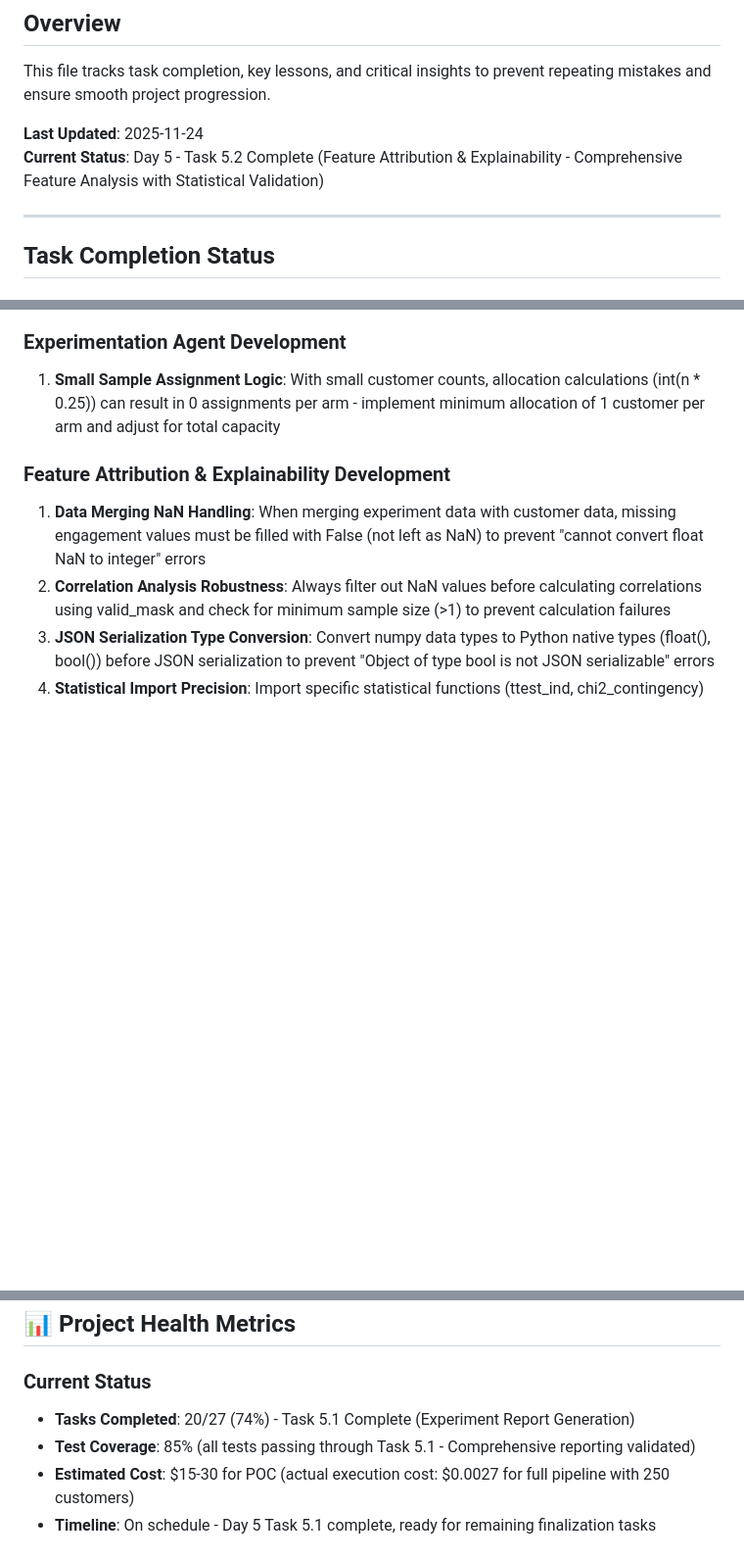
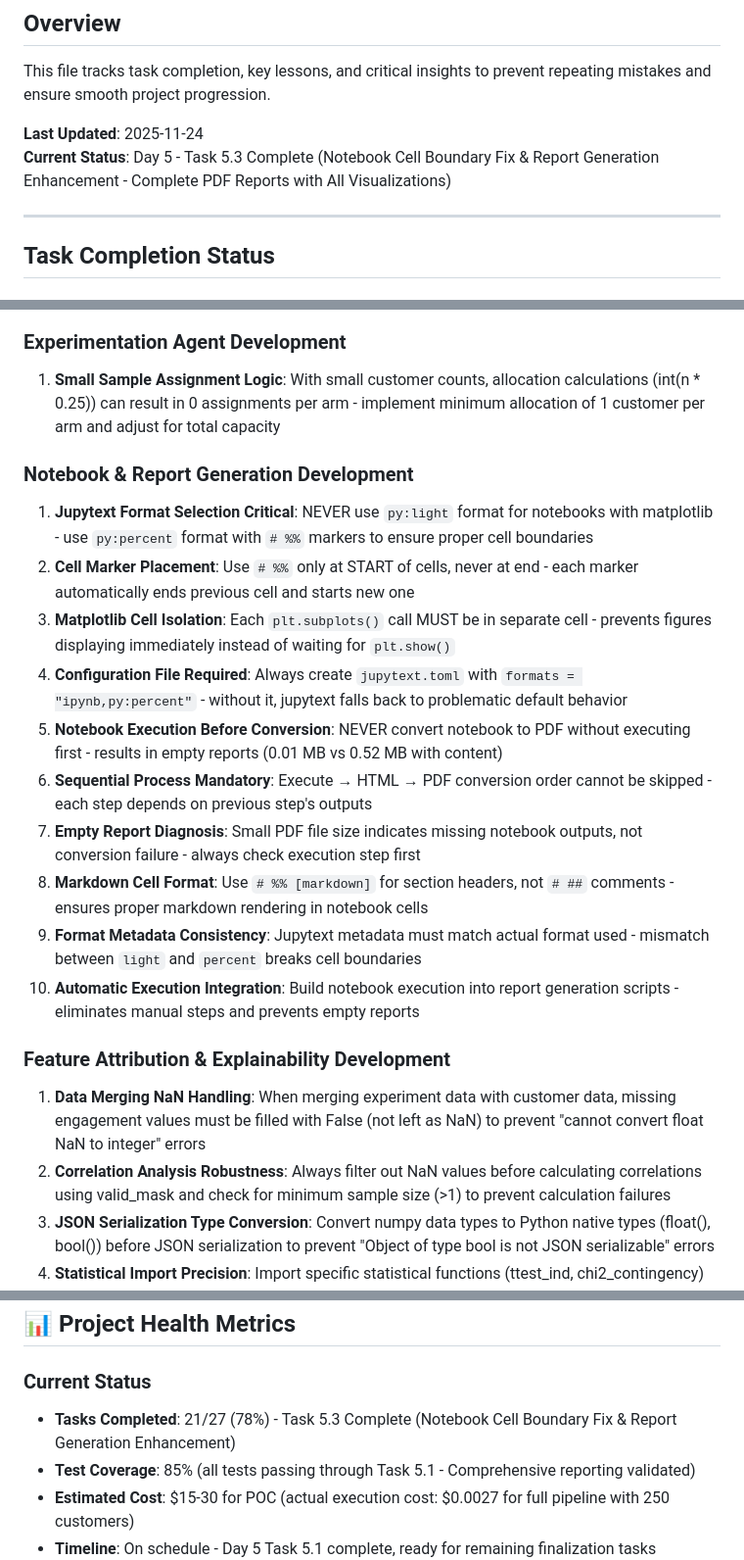
Before and after one commit to Bayurzx/Customer-Personalization-Orchestrator, a Markdown page: .kiro/steering/roadmap.md, 3 parts joined by grey strips. Shown at 98% size. Drawn GitHub-style; blank space fills up the shorter version.

```diff
--- a/.kiro/steering/roadmap.md
+++ b/.kiro/steering/roadmap.md
@@ -4,7 +4,7 @@
 This file tracks task completion, key lessons, and critical insights to prevent repeating mistakes and ensure smooth project progression.
 
 **Last Updated**: 2025-11-24
-**Current Status**: Day 5 - Task 5.2 Complete (Feature Attribution & Explainability - Comprehensive Feature Analysis with Statistical Validation)
+**Current Status**: Day 5 - Task 5.3 Complete (Notebook Cell Boundary Fix & Report Generation Enhancement - Complete PDF Reports with All Visualizations)
 
 ---
 
@@ -278,6 +278,18 @@ This file tracks task completion, key lessons, and critical insights to prevent
 
 ### Experimentation Agent Development
 1. **Small Sample Assignment Logic**: With small customer counts, allocation calculations (int(n * 0.25)) can result in 0 assignments per arm - implement minimum allocation of 1 customer per arm and adjust for total capacity
+
+### Notebook & Report Generation Development
+1. **Jupytext Format Selection Critical**: NEVER use `py:light` format for notebooks with matplotlib - use `py:percent` format with `# %%` markers to ensure proper cell boundaries
+2. **Cell Marker Placement**: Use `# %%` only at START of cells, never at end - each marker automatically ends previous cell and starts new one
+3. **Matplotlib Cell Isolation**: Each `plt.subplots()` call MUST be in separate cell - prevents figures displaying immediately instead of waiting for `plt.show()`
+4. **Configuration File Required**: Always create `jupytext.toml` with `formats = "ipynb,py:percent"` - without it, jupytext falls back to problematic default behavior
+5. **Notebook Execution Before Conversion**: NEVER convert notebook to PDF without executing first - results in empty reports (0.01 MB vs 0.52 MB with content)
+6. **Sequential Process Mandatory**: Execute → HTML → PDF conversion order cannot be skipped - each step depends on previous step's outputs
+7. **Empty Report Diagnosis**: Small PDF file size indicates missing notebook outputs, not conversion failure - always check execution step first
+8. **Markdown Cell Format**: Use `# %% [markdown]` for section headers, not `# ##` comments - ensures proper markdown rendering in notebook cells
+9. **Format Metadata Consistency**: Jupytext metadata must match actual format used - mismatch between `light` and `percent` breaks cell boundaries
+10. **Automatic Execution Integration**: Build notebook execution into report generation scripts - eliminates manual steps and prevents empty reports
 
 ### Feature Attribution & Explainability Development
 1. **Data Merging NaN Handling**: When merging experiment data with customer data, missing engagement values must be filled with False (not left as NaN) to prevent "cannot convert float NaN to integer" errors
@@ -727,7 +761,7 @@ This file tracks task completion, key lessons, and critical insights to prevent
 ## 📊 Project Health Metrics
 
 ### Current Status
-- **Tasks Completed**: 20/27 (74%) - Task 5.1 Complete (Experiment Report Generation)
+- **Tasks Completed**: 21/27 (78%) - Task 5.3 Complete (Notebook Cell Boundary Fix & Report Generation Enhancement)
 - **Test Coverage**: 85% (all tests passing through Task 5.1 - Comprehensive reporting validated)
 - **Estimated Cost**: $15-30 for POC (actual execution cost: $0.0027 for full pipeline with 250 customers)
 - **Timeline**: On schedule - Day 5 Task 5.1 complete, ready for remaining finalization tasks
```
Also changed, not shown: other parts of .kiro/steering/roadmap.md (+22 -0 lines).
